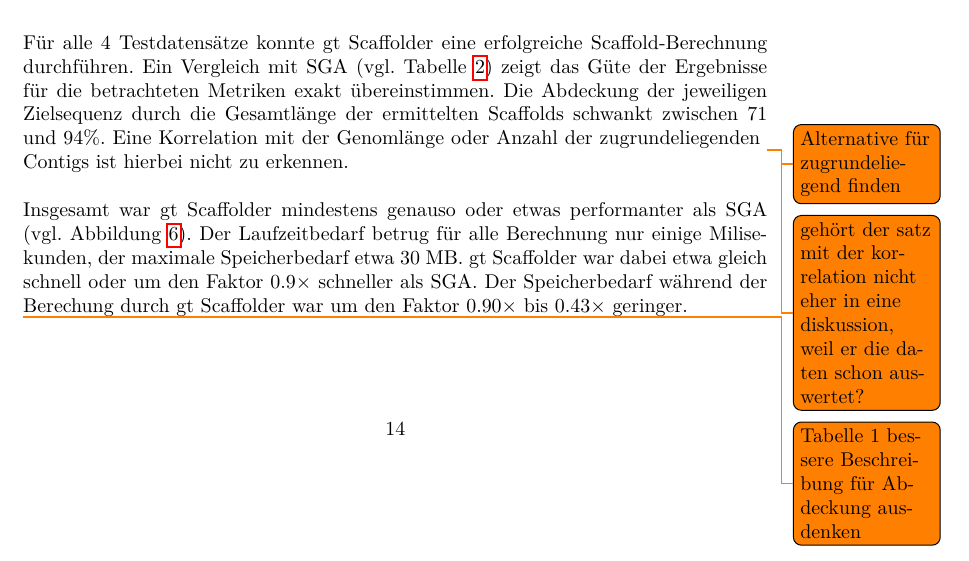
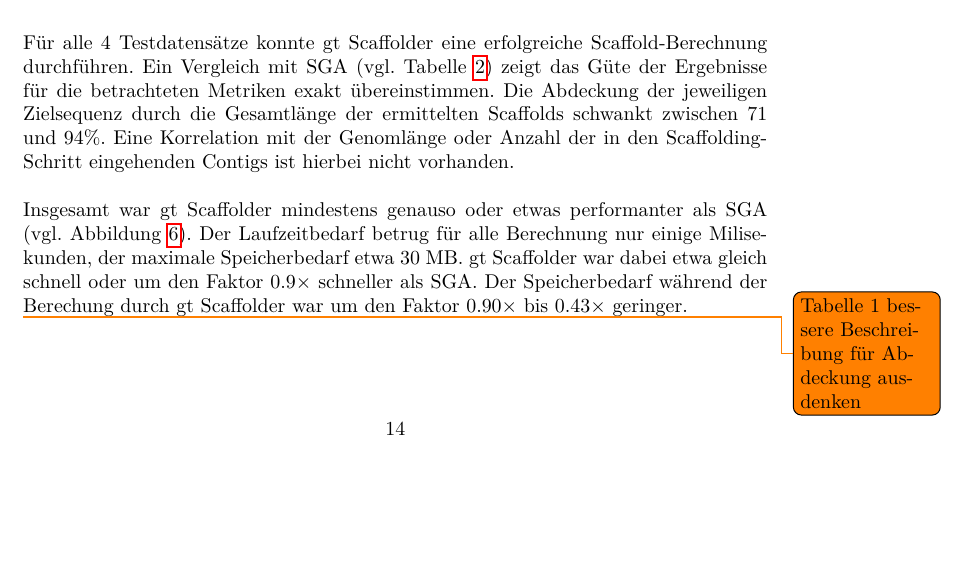
Before and after one commit to dorleosterode/gt-scaffold, a LaTeX paper (doc/ausarbeitung.tex): part of page 16 of 27, cut so that both start at the same text, the shorter picture padded with empty space. Compiled offline with pdfLaTeX.

Commit message:
zwei todos gemacht

```diff
--- a/doc/ausarbeitung.tex
+++ b/doc/ausarbeitung.tex
@@ -743,10 +743,8 @@ Tabelle~\ref{tab: Scaffolding}) zeigt das Güte der Ergebnisse für die
 betrachteten Metriken exakt übereinstimmen. Die Abdeckung der
 jeweiligen Zielsequenz durch die Gesamtlänge der ermittelten Scaffolds
 schwankt zwischen 71 und 94\%. Eine Korrelation mit der Genomlänge
-oder Anzahl der zugrundeliegenden \todo{Alternative für
-  zugrundeliegend finden} \todo{gehört der satz mit der korrelation
-  nicht eher in eine diskussion, weil er die daten schon auswertet?}
-Contigs ist hierbei nicht zu erkennen.
+oder Anzahl der in den Scaffolding-Schritt eingehenden Contigs ist
+hierbei nicht vorhanden.
 
 Insgesamt war gt Scaffolder mindestens genauso oder etwas performanter als
 SGA (vgl. Abbildung~\ref{abb: Zeit}). Der Laufzeitbedarf betrug für alle
```
